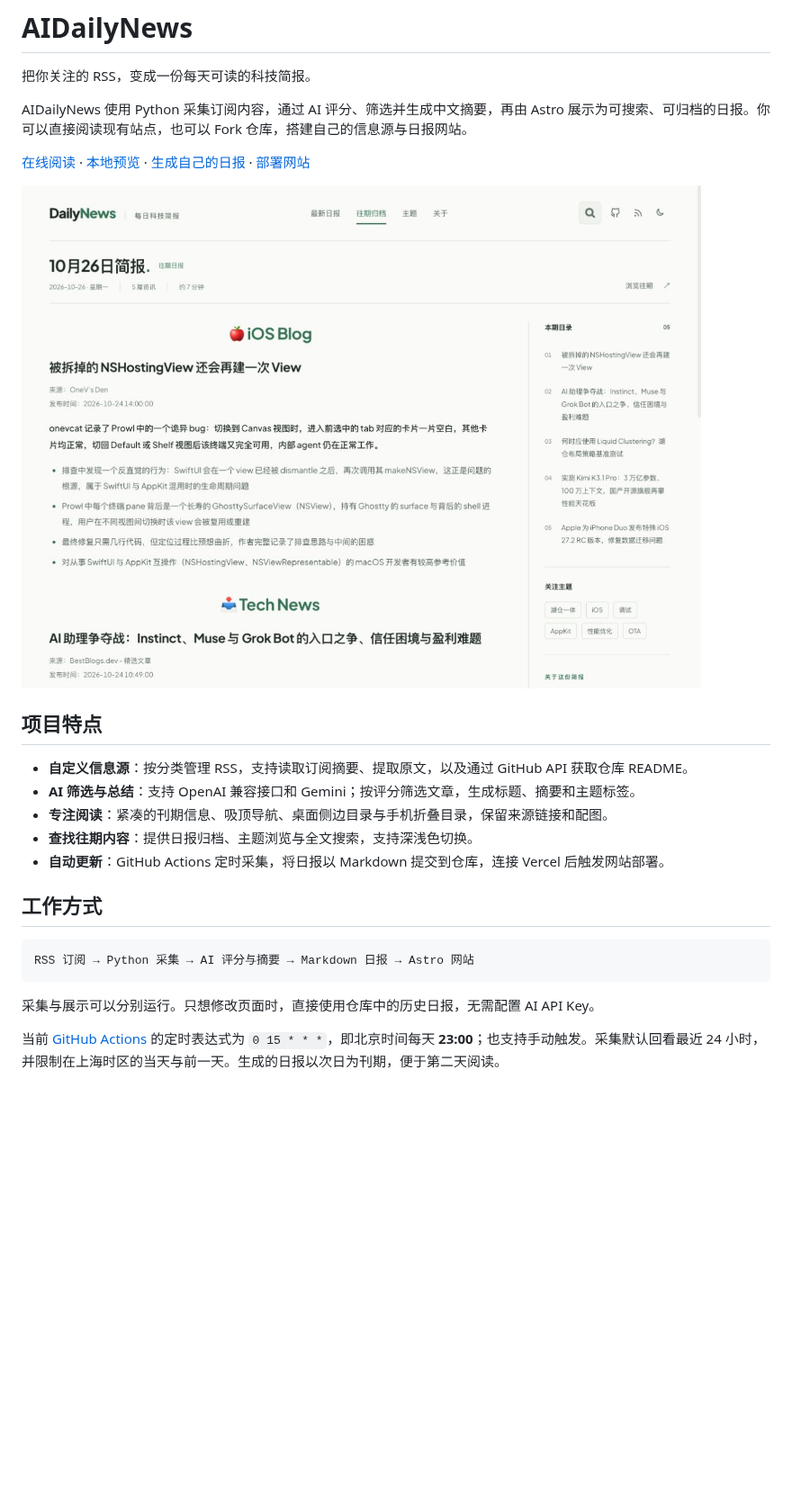
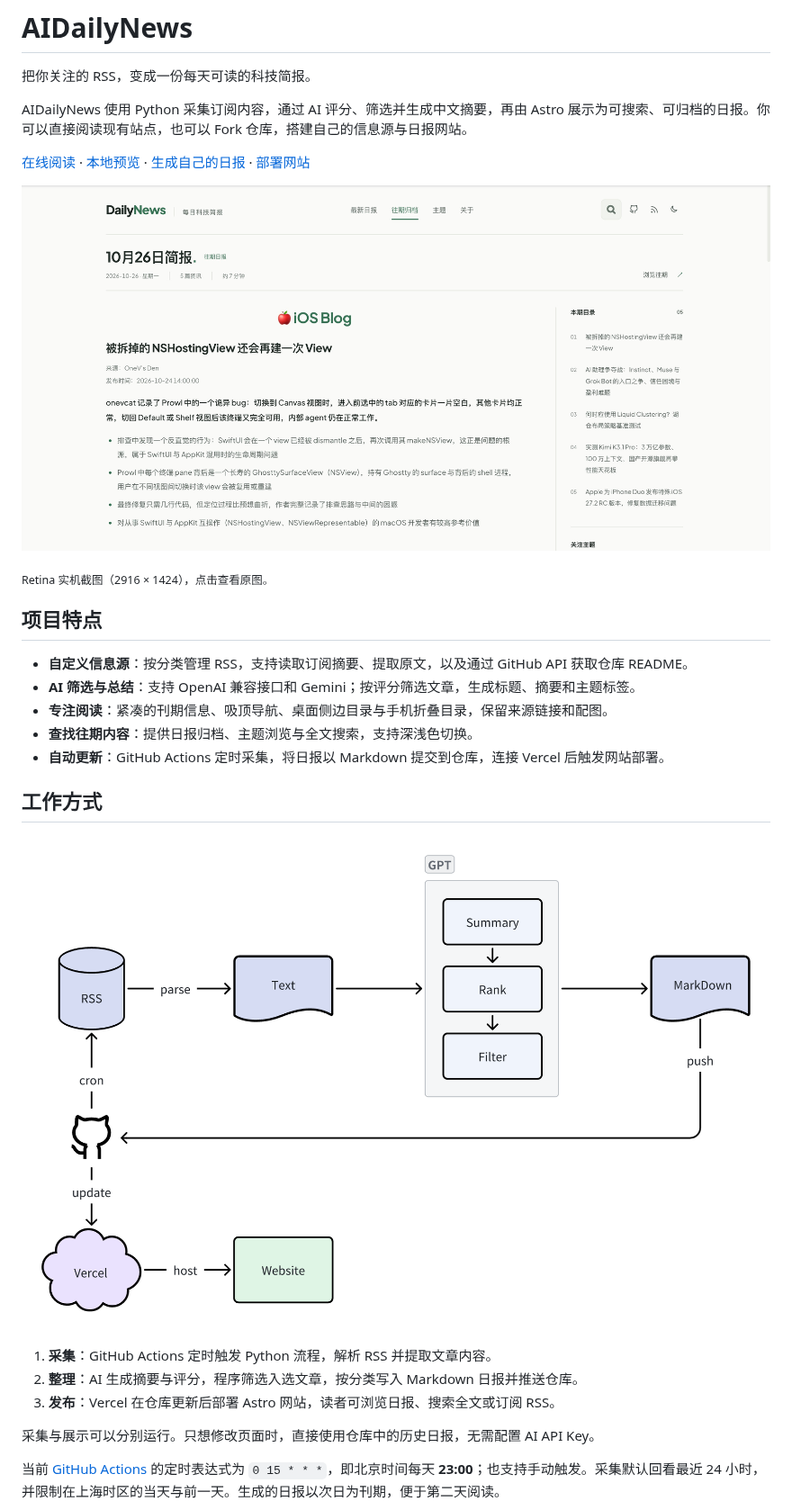
Before and after one commit to zhangferry/AIDailyNews, a Markdown page: README.md, the part around the change. Shown at 90% size. Rendered like a GitHub page; pictures changed too: docs/images/workflow.png (added), docs/ui-review/screenshots/readme-desktop.png (added); blank space fills up the shorter version.

Commit message:
Preserve the workflow explanation and make README previews readable
Restore the original workflow diagram as a repository asset and replace the small preview with a native Retina screenshot. Link both images to their originals for closer inspection.

Confidence: high
Scope-risk: narrow
Tested: 13 local references, PNG integrity, screenshot dimensions, visual inspection and git diff --check
Co-authored-by: OmX <omx@oh-my-codex.dev>

````diff
--- a/README.md
+++ b/README.md
@@ -6,7 +6,9 @@ AIDailyNews 使用 Python 采集订阅内容，通过 AI 评分、筛选并生
 
 [在线阅读](https://daily.zhangferry.com) · [本地预览](#本地预览) · [生成自己的日报](#生成自己的日报) · [部署网站](#部署网站)
 
-![日报阅读界面：吸顶导航、分类标题与侧边目录](docs/ui-review/screenshots/category-centered-detail.png)
+[![日报阅读界面：吸顶导航、分类标题与侧边目录](docs/ui-review/screenshots/readme-desktop.png)](docs/ui-review/screenshots/readme-desktop.png)
+
+<sub>Retina 实机截图（2916 × 1424），点击查看原图。</sub>
 
 ## 项目特点
 
@@ -18,9 +20,11 @@ AIDailyNews 使用 Python 采集订阅内容，通过 AI 评分、筛选并生
 
 ## 工作方式
 
-```text
-RSS 订阅 → Python 采集 → AI 评分与摘要 → Markdown 日报 → Astro 网站
-```
+[![项目流程图：定时采集 RSS，经 AI 总结、评分和筛选，生成 Markdown 并推送 GitHub，由 Vercel 更新网站](docs/images/workflow.png)](docs/images/workflow.png)
+
+1. **采集**：GitHub Actions 定时触发 Python 流程，解析 RSS 并提取文章内容。
+2. **整理**：AI 生成摘要与评分，程序筛选入选文章，按分类写入 Markdown 日报并推送仓库。
+3. **发布**：Vercel 在仓库更新后部署 Astro 网站，读者可浏览日报、搜索全文或订阅 RSS。
 
 采集与展示可以分别运行。只想修改页面时，直接使用仓库中的历史日报，无需配置 AI API Key。
 
````
